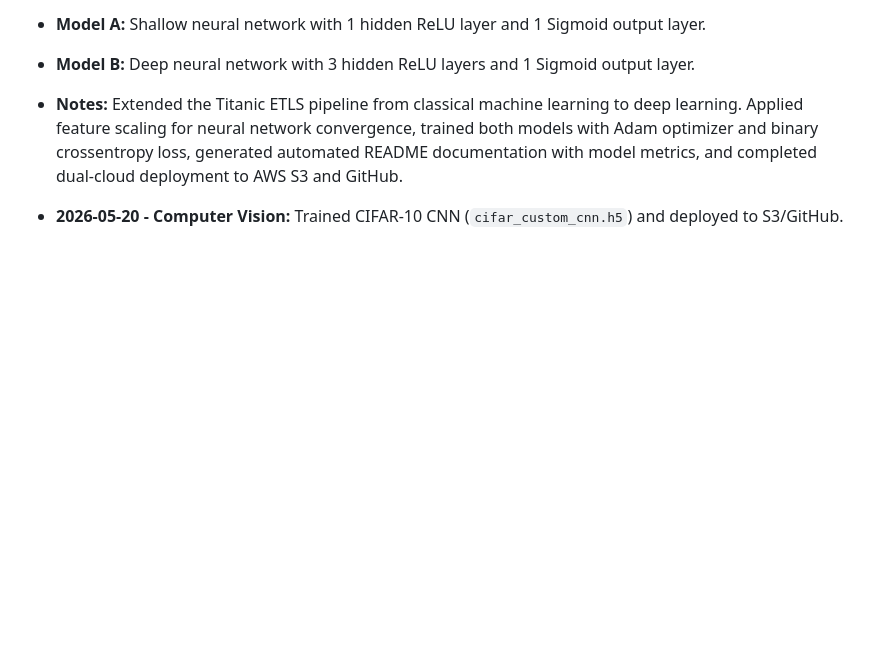
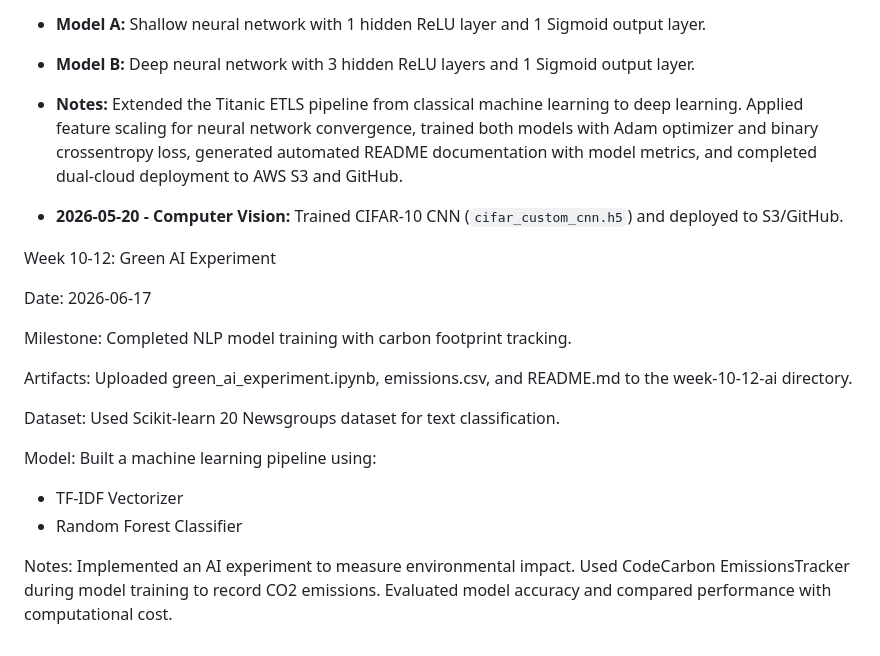
Before and after one commit to binarybit007/mds7-changkun-du, a Markdown page: AUDIT_TRAIL.md, the part around the change. Drawn GitHub-style; blank space fills up the shorter version.

Commit message:
Update Green AI experiment details

```diff
--- a/AUDIT_TRAIL.md
+++ b/AUDIT_TRAIL.md
@@ -66,3 +66,28 @@
 
 
 * **2026-05-20 - Computer Vision:** Trained CIFAR-10 CNN (`cifar_custom_cnn.h5`) and deployed to S3/GitHub.
+
+
+
+Week 10-12: Green AI Experiment
+
+Date: 2026-06-17
+
+Milestone: Completed NLP model training with carbon footprint tracking.
+
+Artifacts:
+Uploaded green_ai_experiment.ipynb, emissions.csv, and README.md
+to the week-10-12-ai directory.
+
+Dataset:
+Used Scikit-learn 20 Newsgroups dataset for text classification.
+
+Model:
+Built a machine learning pipeline using:
+- TF-IDF Vectorizer
+- Random Forest Classifier
+
+Notes:
+Implemented an AI experiment to measure environmental impact.
+Used CodeCarbon EmissionsTracker during model training to record CO2 emissions.
+Evaluated model accuracy and compared performance with computational cost.
```
